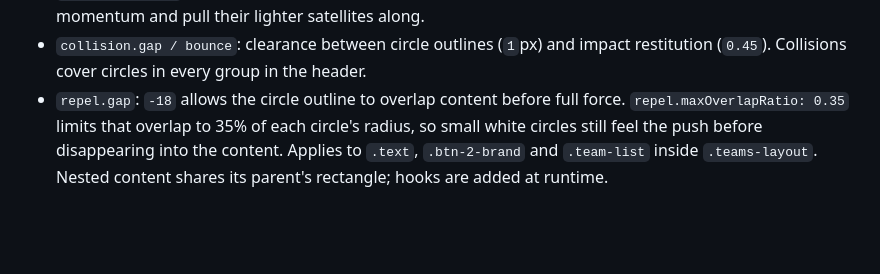
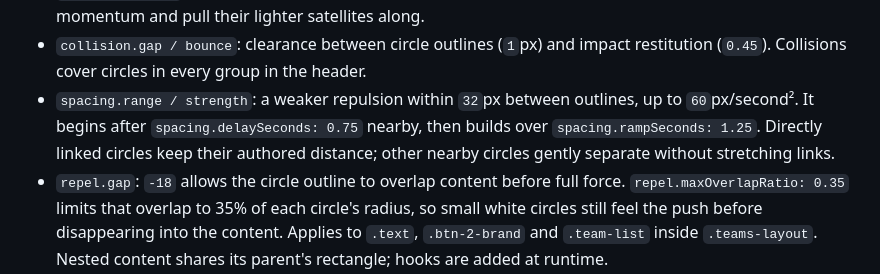
Before and after one commit to MikeRudi/mharris-webflow, a Markdown page: sites/imprint-engine/animation-controls.md, the part around the change. GitHub-like rendering; blank space fills up the shorter version.

Commit message:
Document gentle separation for lingering circles

```diff
--- a/sites/imprint-engine/animation-controls.md
+++ b/sites/imprint-engine/animation-controls.md
@@ -80,6 +80,10 @@ The `teamMotion` controls are at the top of the function:
   photos retain more momentum and pull their lighter satellites along.
 - `collision.gap / bounce`: clearance between circle outlines (`1`px) and impact
   restitution (`0.45`). Collisions cover circles in every group in the header.
+- `spacing.range / strength`: a weaker repulsion within `32`px between outlines,
+  up to `60`px/second². It begins after `spacing.delaySeconds: 0.75` nearby,
+  then builds over `spacing.rampSeconds: 1.25`. Directly linked circles keep their
+  authored distance; other nearby circles gently separate without stretching links.
 - `repel.gap`: `-18` allows the circle outline to overlap content before full force.
   `repel.maxOverlapRatio: 0.35` limits that overlap to 35% of each circle's radius,
   so small white circles still feel the push before disappearing into the content.
```
Also changed, not shown: sites/imprint-engine/webflow-notes.md (+3 -0 lines).
